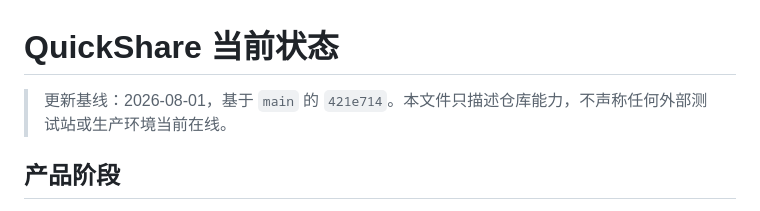
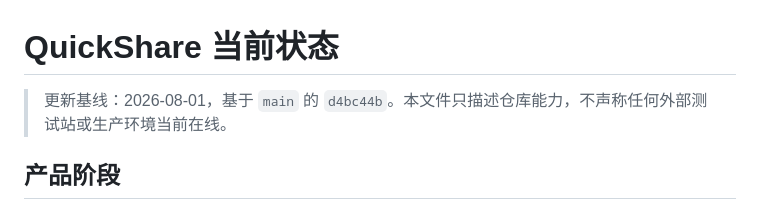
Before and after one commit to Bliz333/Quickshare, a Markdown page: docs/STATUS.md, the part around the change. Rendered like a GitHub page.

Commit message:
docs: align status baseline with reviewed main

```diff
--- a/docs/STATUS.md
+++ b/docs/STATUS.md
@@ -1,6 +1,6 @@
 # QuickShare 当前状态
 
-> 更新基线：2026-08-01，基于 `main` 的 `421e714`。本文件只描述仓库能力，不声称任何外部测试站或生产环境当前在线。
+> 更新基线：2026-08-01，基于 `main` 的 `d4bc44b`。本文件只描述仓库能力，不声称任何外部测试站或生产环境当前在线。
 
 ## 产品阶段
 
```
